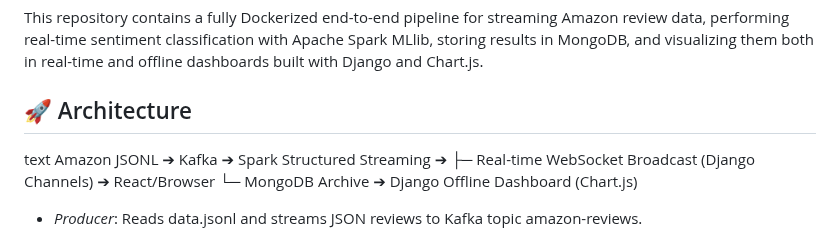
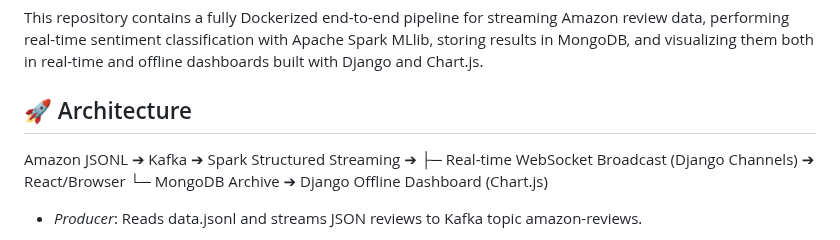
Before and after one commit to imadelannasi/BigData_AmazonReviews, a Markdown page: README.md, the part around the change. Drawn GitHub-style.

```diff
--- a/README.md
+++ b/README.md
@@ -4,7 +4,7 @@ This repository contains a fully Dockerized end-to-end pipeline for streaming Am
 
 ## 🚀 Architecture
 
-text
+
 Amazon JSONL ➔ Kafka ➔ Spark Structured Streaming ➔
   ├─ Real-time WebSocket Broadcast (Django Channels) ➔ React/Browser
   └─ MongoDB Archive ➔ Django Offline Dashboard (Chart.js)
```
